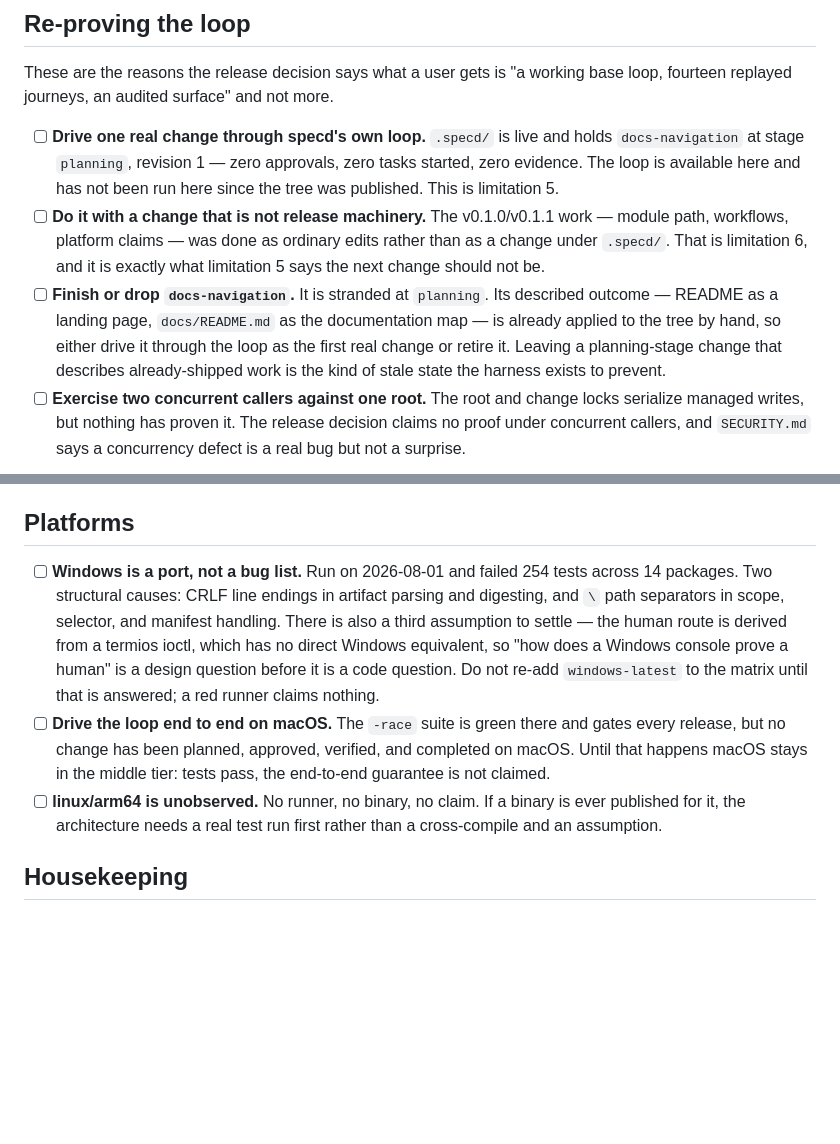
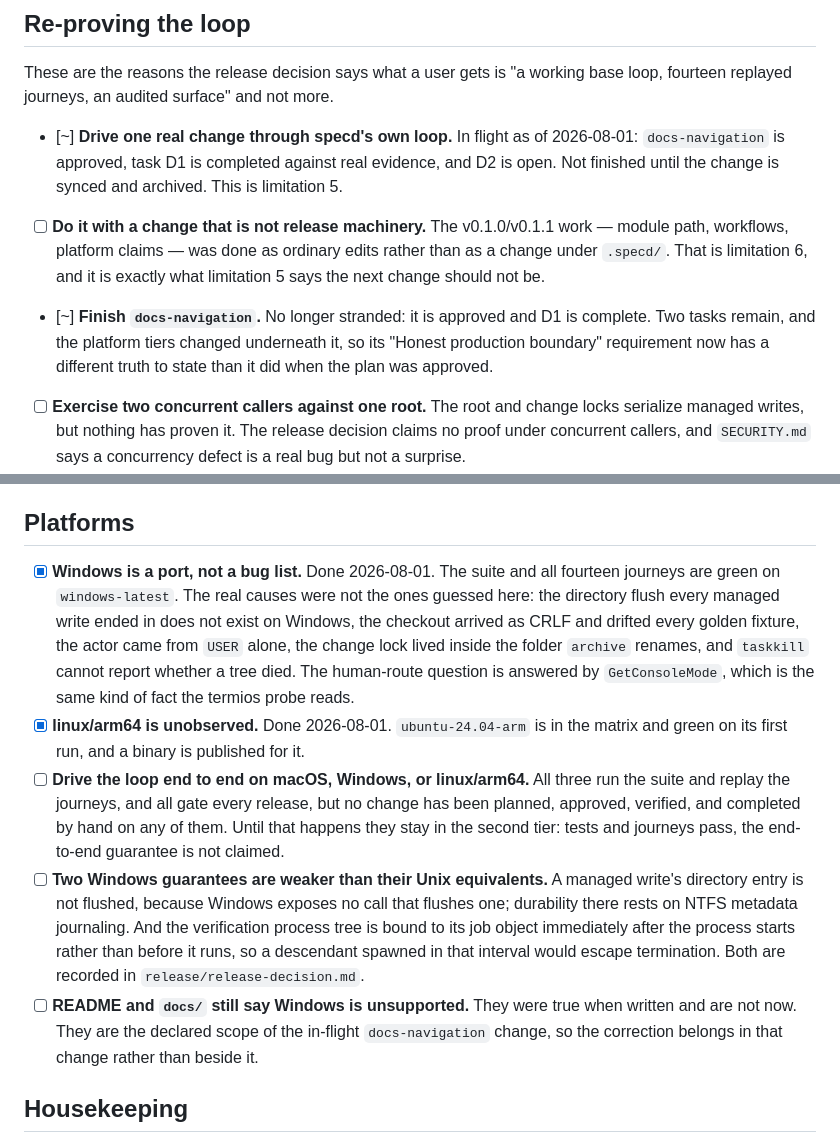
Before and after one commit to 0xkhdr/specd-cli, a Markdown page: TODO.md, 2 parts joined by grey strips. GitHub-like rendering; blank space fills up the shorter version.

Commit message:
Close the platform items in the open-work list
Windows and linux/arm64 are done and the reasons recorded here were wrong
about which assumptions broke, so the entries say what actually failed. Two new
entries take their place: the Windows guarantees that stayed weaker, and the
README and docs pages that still describe Windows as unsupported.

Co-Authored-By: Claude Opus 5 <noreply@anthropic.com>

```diff
--- a/TODO.md
+++ b/TODO.md
@@ -18,20 +18,18 @@ Written 2026-08-01, against `v0.1.1`.
 These are the reasons the release decision says what a user gets is "a working
 base loop, fourteen replayed journeys, an audited surface" and not more.
 
-- [ ] **Drive one real change through specd's own loop.** `.specd/` is live and
-      holds `docs-navigation` at stage `planning`, revision 1 — zero approvals,
-      zero tasks started, zero evidence. The loop is available here and has not
-      been run here since the tree was published. This is limitation 5.
+- [~] **Drive one real change through specd's own loop.** In flight as of
+      2026-08-01: `docs-navigation` is approved, task D1 is completed against
+      real evidence, and D2 is open. Not finished until the change is synced
+      and archived. This is limitation 5.
 - [ ] **Do it with a change that is not release machinery.** The v0.1.0/v0.1.1
       work — module path, workflows, platform claims — was done as ordinary
       edits rather than as a change under `.specd/`. That is limitation 6, and
       it is exactly what limitation 5 says the next change should not be.
-- [ ] **Finish or drop `docs-navigation`.** It is stranded at `planning`. Its
-      described outcome — README as a landing page, `docs/README.md` as the
-      documentation map — is already applied to the tree by hand, so either
-      drive it through the loop as the first real change or retire it. Leaving
-      a planning-stage change that describes already-shipped work is the kind
-      of stale state the harness exists to prevent.
+- [~] **Finish `docs-navigation`.** No longer stranded: it is approved and D1 is
+      complete. Two tasks remain, and the platform tiers changed underneath it,
+      so its "Honest production boundary" requirement now has a different truth
+      to state than it did when the plan was approved.
 - [ ] **Exercise two concurrent callers against one root.** The root and change
       locks serialize managed writes, but nothing has proven it. The release
       decision claims no proof under concurrent callers, and `SECURITY.md` says
@@ -49,22 +47,32 @@ base loop, fourteen replayed journeys, an audited surface" and not more.
 
 ## Platforms
 
-- [ ] **Windows is a port, not a bug list.** Run on 2026-08-01 and failed 254
-      tests across 14 packages. Two structural causes: CRLF line endings in
-      artifact parsing and digesting, and `\` path separators in scope,
-      selector, and manifest handling. There is also a third assumption to
-      settle — the human route is derived from a termios ioctl, which has no
-      direct Windows equivalent, so "how does a Windows console prove a human"
-      is a design question before it is a code question. Do not re-add
-      `windows-latest` to the matrix until that is answered; a red runner
-      claims nothing.
-- [ ] **Drive the loop end to end on macOS.** The `-race` suite is green there
-      and gates every release, but no change has been planned, approved,
-      verified, and completed on macOS. Until that happens macOS stays in the
-      middle tier: tests pass, the end-to-end guarantee is not claimed.
-- [ ] **linux/arm64 is unobserved.** No runner, no binary, no claim. If a binary
-      is ever published for it, the architecture needs a real test run first
-      rather than a cross-compile and an assumption.
+- [x] **Windows is a port, not a bug list.** Done 2026-08-01. The suite and all
+      fourteen journeys are green on `windows-latest`. The real causes were not
+      the ones guessed here: the directory flush every managed write ended in
+      does not exist on Windows, the checkout arrived as CRLF and drifted every
+      golden fixture, the actor came from `USER` alone, the change lock lived
+      inside the folder `archive` renames, and `taskkill` cannot report whether
+      a tree died. The human-route question is answered by `GetConsoleMode`,
+      which is the same kind of fact the termios probe reads.
+- [x] **linux/arm64 is unobserved.** Done 2026-08-01. `ubuntu-24.04-arm` is in
+      the matrix and green on its first run, and a binary is published for it.
+- [ ] **Drive the loop end to end on macOS, Windows, or linux/arm64.** All three
+      run the suite and replay the journeys, and all gate every release, but no
+      change has been planned, approved, verified, and completed by hand on any
+      of them. Until that happens they stay in the second tier: tests and
+      journeys pass, the end-to-end guarantee is not claimed.
+- [ ] **Two Windows guarantees are weaker than their Unix equivalents.** A
+      managed write's directory entry is not flushed, because Windows exposes
+      no call that flushes one; durability there rests on NTFS metadata
+      journaling. And the verification process tree is bound to its job object
+      immediately after the process starts rather than before it runs, so a
+      descendant spawned in that interval would escape termination. Both are
+      recorded in `release/release-decision.md`.
+- [ ] **README and `docs/` still say Windows is unsupported.** They were true
+      when written and are not now. They are the declared scope of the
+      in-flight `docs-navigation` change, so the correction belongs in that
+      change rather than beside it.
 
 ## Housekeeping
 
```
